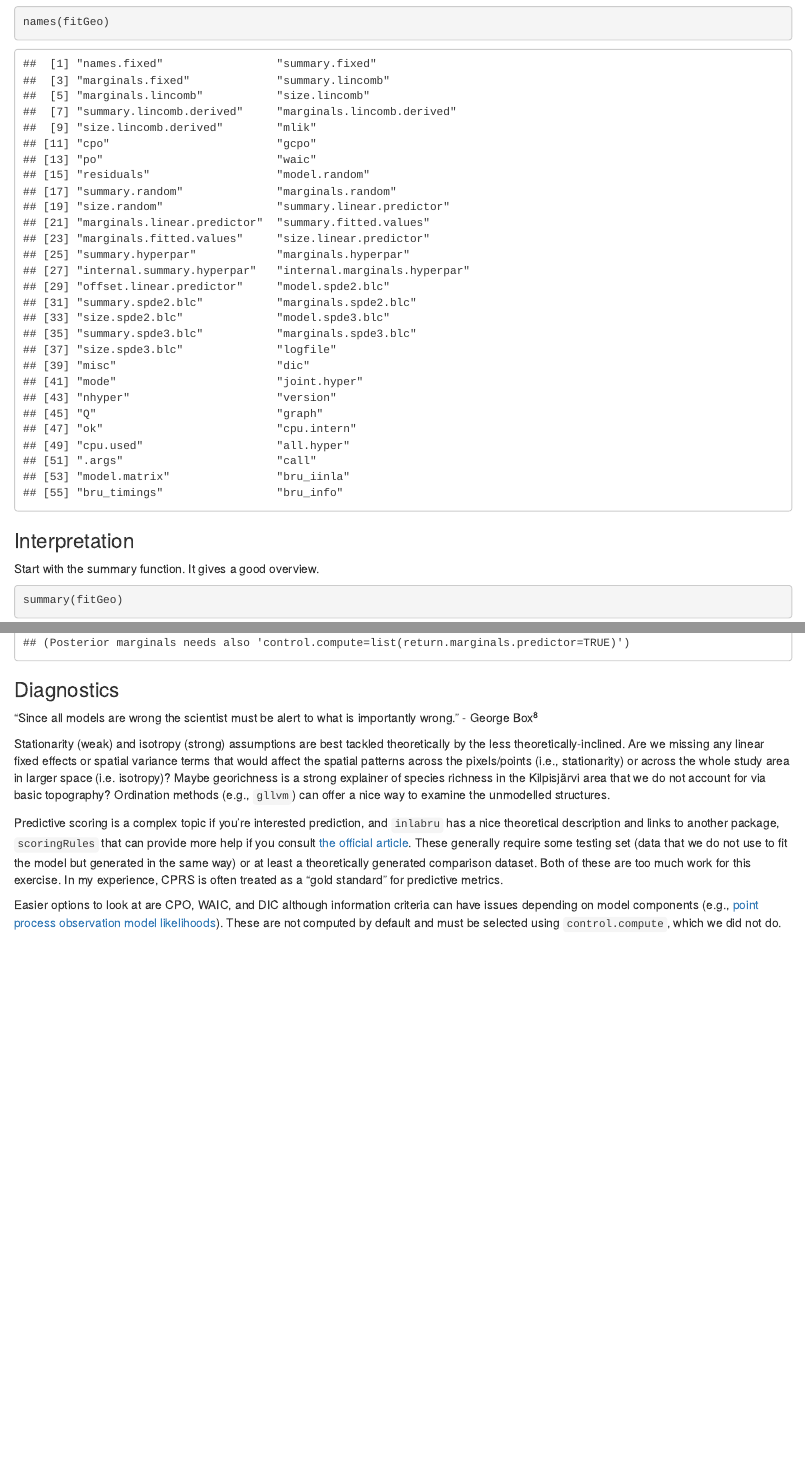
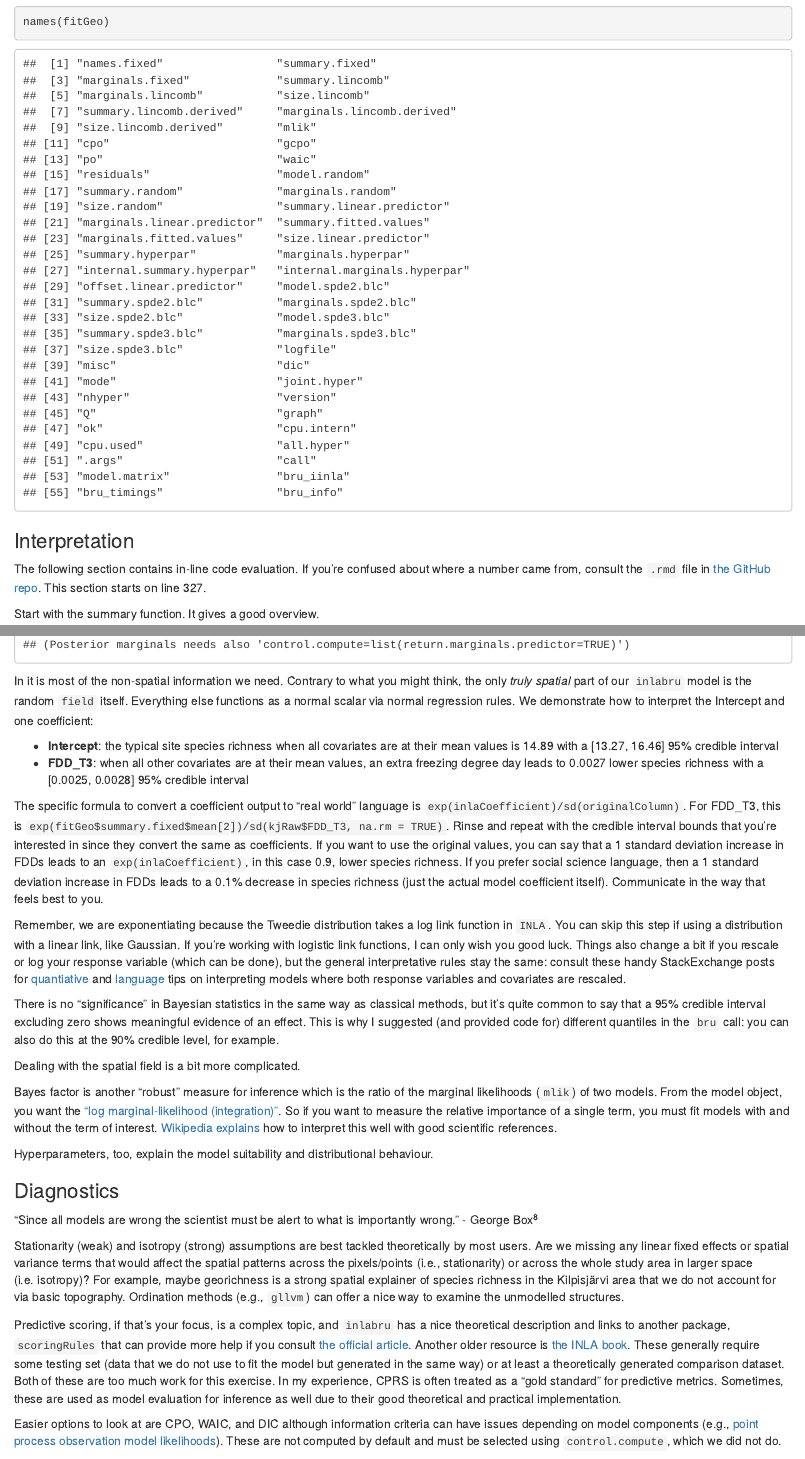
Before and after one commit to MishaTs/DP00BB11_INLA, an R Markdown document (INLA_Notes.Rmd): the page in a window 1100 px wide, from 8700 px down, and a second part further down, joined at a grey line. The pictures show the output file INLA_Notes.html that the author committed with the source, opened offline.

Commit message:
interpretation

````diff
--- a/INLA_Notes.Rmd
+++ b/INLA_Notes.Rmd
@@ -326,11 +326,45 @@ names(fitGeo)
 
 ### Interpretation
 
+The following section contains in-line code evaluation. If you're confused about where a number came from, consult the `.rmd` file in [the GitHub repo](https://github.com/MishaTs/DP00BB11_INLA). This section starts on line 327.
+
 Start with the summary function. It gives a good overview.
 
 ```{r sum}
 summary(fitGeo)
 ```
+
+In it is most of the non-spatial information we need. Contrary to what you might think, the only *truly spatial* part of our `inlabru` model is the random `field` itself. Everything else functions as a normal scalar via normal regression rules. We demonstrate how to interpret the Intercept and one coefficient:
+
+* **Intercept**: the typical site species richness when all covariates are at their mean values is `r round(exp(fitGeo$summary.fixed$mean[1]), 2)` with a [`r round(exp(fitGeo$summary.fixed[1,3]), 2)`, `r round(exp(fitGeo$summary.fixed[1,5]), 2)`] 95% credible interval
+* **FDD_T3**: when all other covariates are at their mean values, an extra freezing degree day leads to `r signif(exp(fitGeo$summary.fixed$mean[2])/sd(kjRaw$FDD_T3, na.rm = TRUE), 2)` `r ifelse(fitGeo$summary.fixed$mean[2] >= 0, "higher", "lower")` species richness with a [`r signif(exp(fitGeo$summary.fixed[2,3])/sd(kjRaw$FDD_T3, na.rm = TRUE), 2)`, `r signif(exp(fitGeo$summary.fixed[2,5])/sd(kjRaw$FDD_T3, na.rm = TRUE), 2)`] 95% credible interval
+
+The specific formula to convert a coefficient output to "real world" language is `exp(inlaCoefficient)/sd(originalColumn)`. For FDD_T3, this is `exp(fitGeo$summary.fixed$mean[2])/sd(kjRaw$FDD_T3, na.rm = TRUE)`. Rinse and repeat with the credible interval bounds that you're interested in since they convert the same as coefficients. If you want to use the original values, you can say that a 1 standard deviation increase in FDDs leads to an `exp(inlaCoefficient)`, in this case `r signif(exp(fitGeo$summary.fixed$mean[2]), 2)`, `r ifelse(fitGeo$summary.fixed$mean[2] >= 0, "higher", "lower")` species richness. If you prefer social science language, then a 1 standard deviation increase in FDDs leads to a `r abs(signif(fitGeo$summary.fixed$mean[2], 2))`% `r ifelse(fitGeo$summary.fixed$mean[2] >= 0, "increase", "decrease")` in species richness (just the actual model coefficient itself). Communicate in the way that feels best to you.
+
+Remember, we are exponentiating because the Tweedie distribution takes a log link function in `INLA`. You can skip this step if using a distribution with a linear link, like Gaussian. If you're working with logistic link functions, I can only wish you good luck. Things also change a bit if you rescale or log your response variable (which can be done), but the general interpretative rules stay the same: consult these handy StackExchange posts for [quantiative](https://stats.stackexchange.com/questions/603213/interpretation-of-rescaled-coefficients-in-ols) and [language](https://stats.stackexchange.com/questions/407822/interpretation-of-standardized-z-score-rescaled-linear-model-coefficients) tips on interpreting models where both response variables and covariates are rescaled.
+
+There is no "significance" in Bayesian statistics in the same way as classical methods, but it's quite common to say that a 95% credible interval excluding zero shows meaningful evidence of an effect. This is why I suggested (and provided code for) different quantiles in the `bru` call: you can also do this at the 90% credible level, for example.
+
+
+
+
+
+
+Dealing with the spatial field is a bit more complicated.
+
+
+
+
+Bayes factor is another "robust" measure for inference which is the ratio of the marginal likelihoods (`mlik`) of two models. From the model object, you want the ["log marginal-likelihood (integration)"](https://groups.google.com/g/r-inla-discussion-group/c/1Zs00DttjEE). So if you want to measure the relative importance of a single term, you must fit models with and without the term of interest. [Wikipedia explains](https://en.wikipedia.org/wiki/Bayes_factor#Interpretation) how to interpret this well with good scientific references.
+
+
+
+
+
+Hyperparameters, too, explain the model suitability and distributional behaviour.
+
+
+
 
 
 
@@ -338,9 +372,9 @@ summary(fitGeo)
 
 "Since all models are wrong the scientist must be alert to what is importantly wrong." - George Box[@box_science_1976]
 
-Stationarity (weak) and isotropy (strong) assumptions are best tackled theoretically by the less theoretically-inclined. Are we missing any linear fixed effects or spatial variance terms that would affect the spatial patterns across the pixels/points (i.e., stationarity) or across the whole study area in larger space (i.e. isotropy)? Maybe georichness is a strong explainer of species richness in the Kilpisjärvi area that we do not account for via basic topography? Ordination methods (e.g., `gllvm`) can offer a nice way to examine the unmodelled structures.
+Stationarity (weak) and isotropy (strong) assumptions are best tackled theoretically by most users. Are we missing any linear fixed effects or spatial variance terms that would affect the spatial patterns across the pixels/points (i.e., stationarity) or across the whole study area in larger space (i.e. isotropy)? For example, maybe georichness is a strong spatial explainer of species richness in the Kilpisjärvi area that we do not account for via basic topography. Ordination methods (e.g., `gllvm`) can offer a nice way to examine the unmodelled structures.
 
-Predictive scoring is a complex topic if you're interested prediction, and `inlabru` has a nice theoretical description and links to another package, `scoringRules` that can provide more help if you consult [the official article](https://inlabru-org.github.io/inlabru/articles/prediction_scores.html). These generally require some testing set (data that we do not use to fit the model but generated in the same way) or at least a theoretically generated comparison dataset. Both of these are too much work for this exercise. In my experience, CPRS is often treated as a "gold standard" for predictive metrics.
+Predictive scoring, if that's your focus, is a complex topic, and `inlabru` has a nice theoretical description and links to another package, `scoringRules` that can provide more help if you consult [the official article](https://inlabru-org.github.io/inlabru/articles/prediction_scores.html). Another older resource is [the INLA book](https://becarioprecario.bitbucket.io/inla-gitbook/ch-INLA.html#sec:modelassess). These generally require some testing set (data that we do not use to fit the model but generated in the same way) or at least a theoretically generated comparison dataset. Both of these are too much work for this exercise. In my experience, CPRS is often treated as a "gold standard" for predictive metrics. Sometimes, these are used as model evaluation for inference as well due to their good theoretical and practical implementation.
 
 Easier options to look at are CPO, WAIC, and DIC although information criteria can have issues depending on model components (e.g., [point process observation model likelihoods](https://groups.google.com/g/r-inla-discussion-group/c/EppMtvdJ610/m/YwjpRvoAAgAJ)). These are not computed by default and must be selected using `control.compute`, which we did not do.
 
````
Also changed, not shown: INLA_Notes.html.
